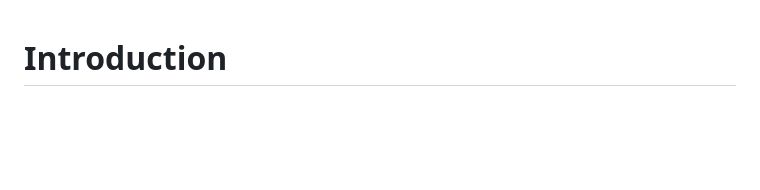
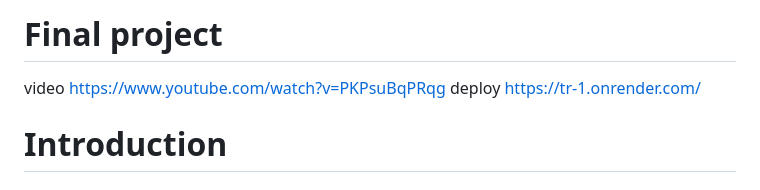
Before and after one commit to iliyaLL/traffic-sign-recognition, a Markdown page: README.md, the part around the change. Rendered like a GitHub page; blank space fills up the shorter version.

```diff
--- a/README.md
+++ b/README.md
@@ -1,3 +1,7 @@
+# Final project
+video https://www.youtube.com/watch?v=PKPsuBqPRqg
+deploy https://tr-1.onrender.com/
+
 # Introduction
 
 ### Problem
```
